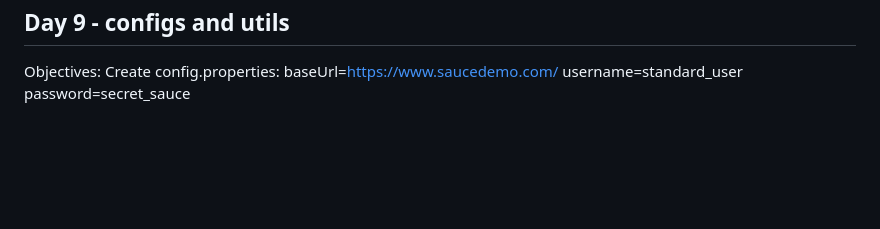
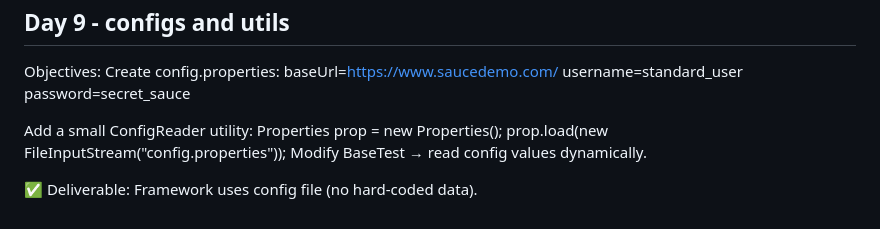
Before and after one commit to Heisenberg57/SwagLabsAutomation, a Markdown page: README.md, the part around the change. Drawn GitHub-style; blank space fills up the shorter version.

```diff
--- a/README.md
+++ b/README.md
@@ -119,3 +119,10 @@ Understand difference between hard and soft assertions.
  baseUrl=https://www.saucedemo.com/
  username=standard_user
  password=secret_sauce
+
+ Add a small ConfigReader
+ utility: Properties prop = new Properties();
+ prop.load(new FileInputStream("config.properties"));
+ Modify BaseTest → read config values dynamically.
+
+ ✅ Deliverable: Framework uses config file (no hard-coded data).
```
